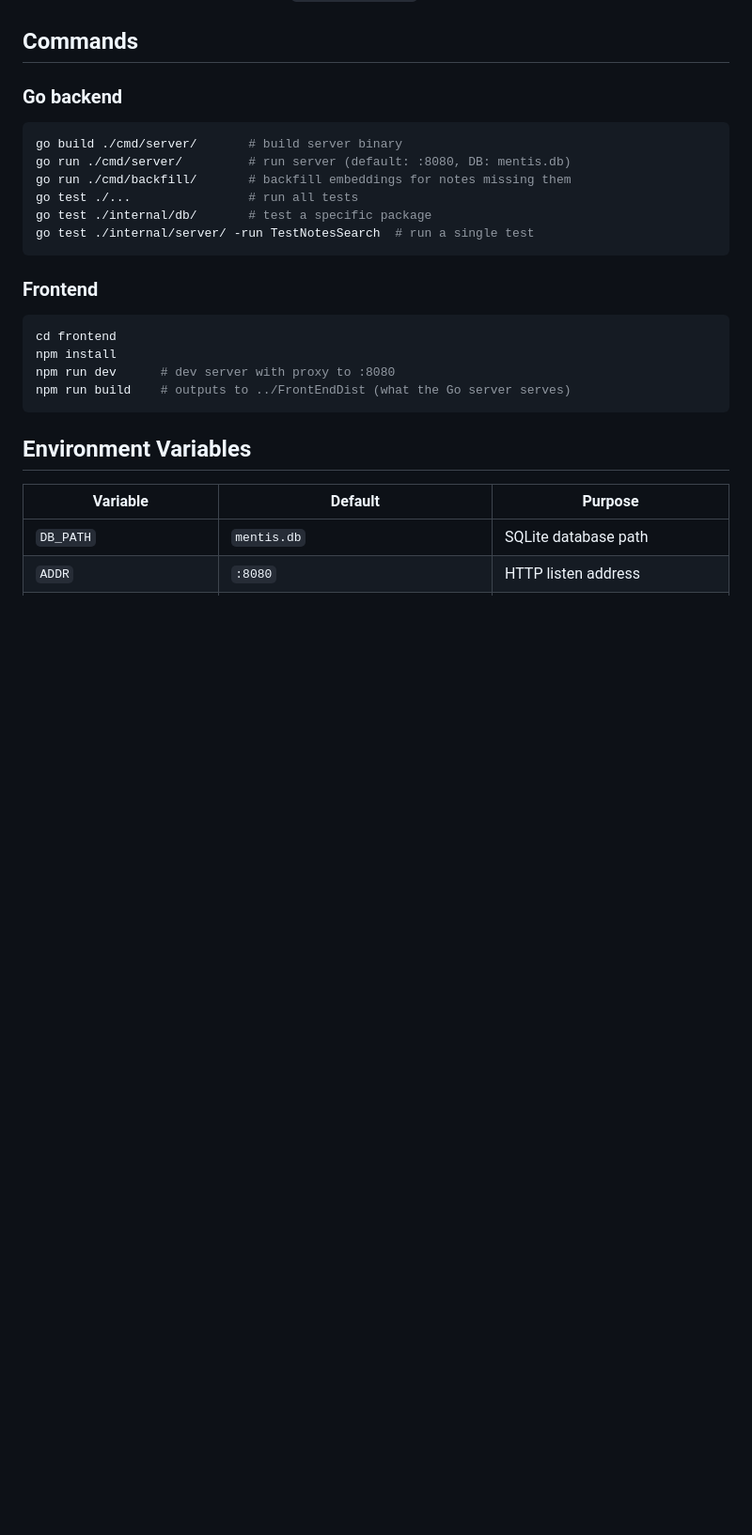
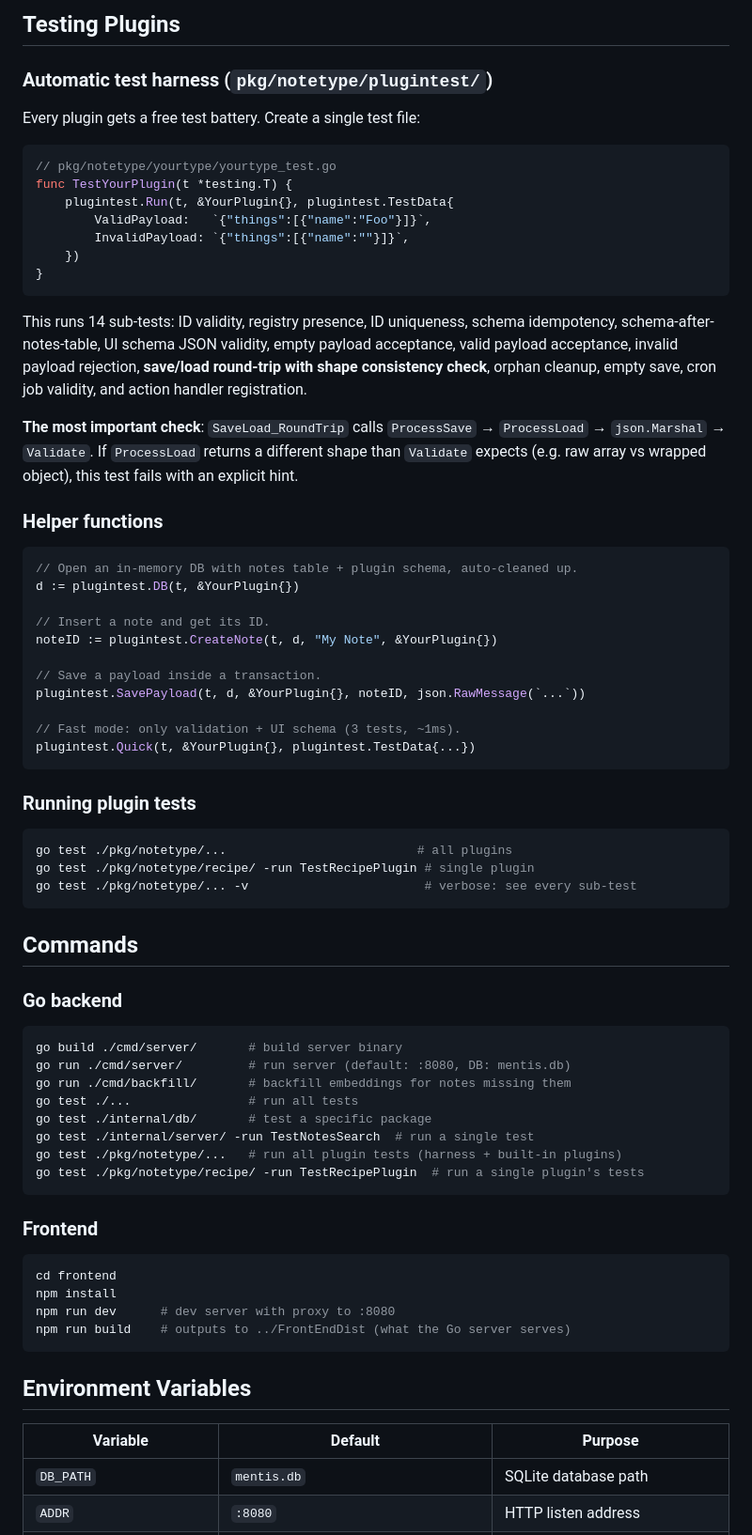
Before and after one commit to i5heu/MentisEterna, a Markdown page: AGENTS.md, the part around one of its changes. Shown at 94% size. Rendered like a GitHub page; blank space fills up the shorter version.

````diff
--- a/AGENTS.md
+++ b/AGENTS.md
@@ -19,3 +68,46 @@ Notes store content history in `updates` table (body was migrated out of `notes`
+## Testing Plugins
+
+### Automatic test harness (`pkg/notetype/plugintest/`)
+
+Every plugin gets a free test battery. Create a single test file:
+
+```go
+// pkg/notetype/yourtype/yourtype_test.go
+func TestYourPlugin(t *testing.T) {
+    plugintest.Run(t, &YourPlugin{}, plugintest.TestData{
+        ValidPayload:   `{"things":[{"name":"Foo"}]}`,
+        InvalidPayload: `{"things":[{"name":""}]}`,
+    })
+}
+```
+
+This runs 14 sub-tests: ID validity, registry presence, ID uniqueness, schema idempotency, schema-after-notes-table, UI schema JSON validity, empty payload acceptance, valid payload acceptance, invalid payload rejection, **save/load round-trip with shape consistency check**, orphan cleanup, empty save, cron job validity, and action handler registration.
+
+**The most important check**: `SaveLoad_RoundTrip` calls `ProcessSave` → `ProcessLoad` → `json.Marshal` → `Validate`. If `ProcessLoad` returns a different shape than `Validate` expects (e.g. raw array vs wrapped object), this test fails with an explicit hint.
+
+### Helper functions
+
+```go
+// Open an in-memory DB with notes table + plugin schema, auto-cleaned up.
+d := plugintest.DB(t, &YourPlugin{})
+
+// Insert a note and get its ID.
+noteID := plugintest.CreateNote(t, d, "My Note", &YourPlugin{})
+
+// Save a payload inside a transaction.
+plugintest.SavePayload(t, d, &YourPlugin{}, noteID, json.RawMessage(`...`))
+
+// Fast mode: only validation + UI schema (3 tests, ~1ms).
+plugintest.Quick(t, &YourPlugin{}, plugintest.TestData{...})
+```
+
+### Running plugin tests
+
+```bash
+go test ./pkg/notetype/...                          # all plugins
+go test ./pkg/notetype/recipe/ -run TestRecipePlugin # single plugin
+go test ./pkg/notetype/... -v                        # verbose: see every sub-test
+```
 
 ## Commands
 
@@ -27,6 +119,8 @@ go run ./cmd/backfill/       # backfill embeddings for notes missing them
 go test ./...                # run all tests
 go test ./internal/db/       # test a specific package
 go test ./internal/server/ -run TestNotesSearch  # run a single test
+go test ./pkg/notetype/...   # run all plugin tests (harness + built-in plugins)
+go test ./pkg/notetype/recipe/ -run TestRecipePlugin  # run a single plugin's tests
 ```
 
 ### Frontend
````
Also changed, not shown: other parts of AGENTS.md (+49 -0 lines).
